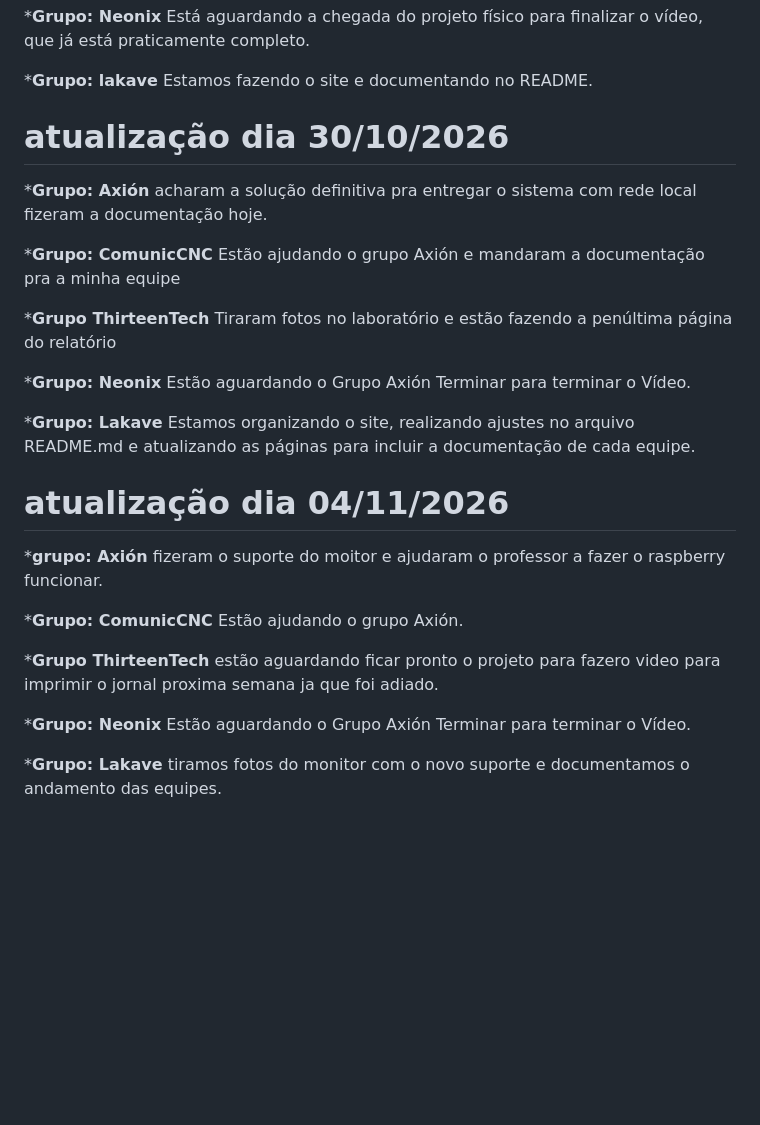
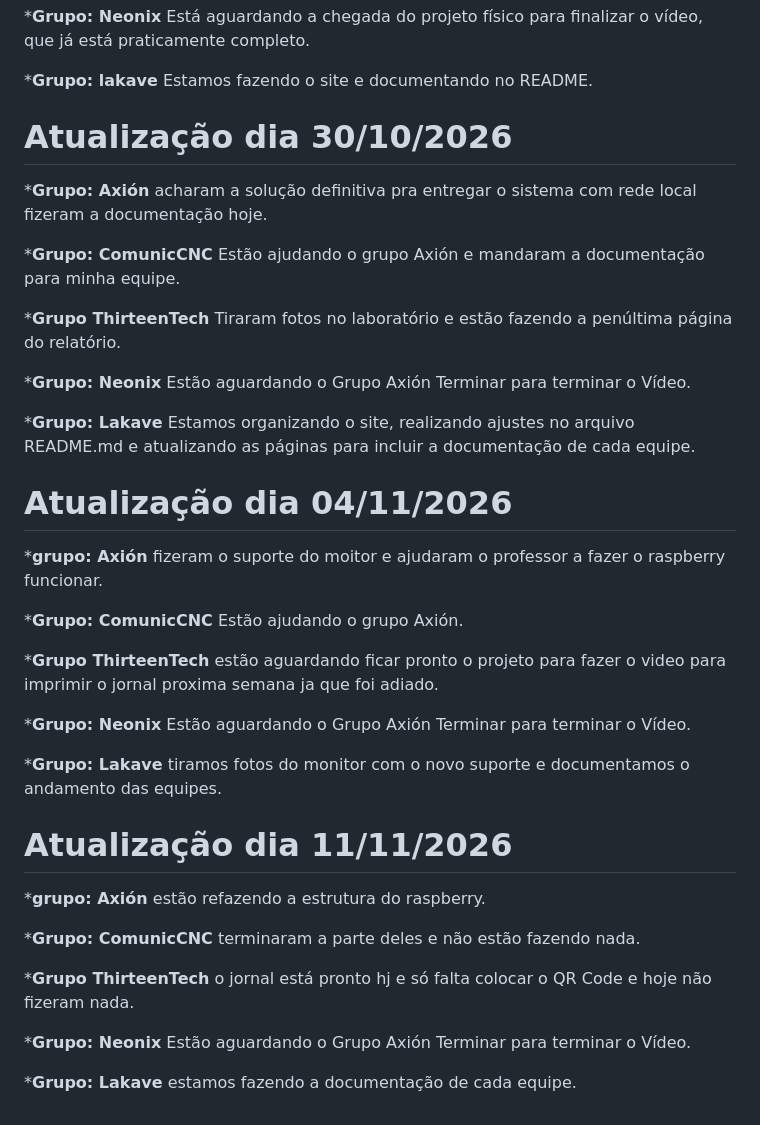
Before and after one commit to vitorzanco-del/Lakve, a Markdown page: README.md, the part around the change. Rendered like a GitHub page; blank space fills up the shorter version.

Commit message:
fiz a atualização de Hoje

```diff
--- a/README.md
+++ b/README.md
@@ -90,16 +90,16 @@ Está aguardando a chegada do projeto físico para finalizar o vídeo, que já e
 ***Grupo: lakave**
 Estamos fazendo o site e documentando no README.
 
-# atualização dia 30/10/2026
+# Atualização dia 30/10/2026
 
 ***Grupo: Axión**
 acharam a solução definitiva pra entregar o sistema com rede local fizeram a documentação hoje.
 
 ***Grupo: ComunicCNC**
-Estão ajudando o grupo Axión e mandaram a documentação pra a minha equipe
+Estão ajudando o grupo Axión e mandaram a documentação para minha equipe.
 
 ***Grupo ThirteenTech**
-Tiraram fotos no laboratório e estão fazendo a penúltima página do relatório
+Tiraram fotos no laboratório e estão fazendo a penúltima página do relatório.
 
 
 ***Grupo: Neonix** Estão aguardando o Grupo Axión Terminar para terminar o Vídeo.
@@ -107,7 +107,7 @@ Tiraram fotos no laboratório e estão fazendo a penúltima página do relatóri
 ***Grupo: Lakave**
 Estamos organizando o site, realizando ajustes no arquivo README.md e atualizando as páginas para incluir a documentação de cada equipe.
 
-# atualização dia 04/11/2026
+# Atualização dia 04/11/2026
 ***grupo: Axión**
 fizeram o suporte do moitor e ajudaram o professor a fazer o raspberry funcionar.
 
@@ -115,10 +115,27 @@ fizeram o suporte do moitor e ajudaram o professor a fazer o raspberry funcionar
  Estão ajudando o grupo Axión.
 
  ***Grupo ThirteenTech**
-estão aguardando ficar pronto o projeto para fazero video para imprimir o jornal proxima semana ja que foi adiado.
+estão aguardando ficar pronto o projeto para fazer o video para imprimir o jornal proxima semana ja que foi adiado.
 
  ***Grupo: Neonix**
  Estão aguardando o Grupo Axión Terminar para terminar o Vídeo.
 
 ***Grupo: Lakave**
 tiramos fotos do monitor com o novo suporte e documentamos o andamento das equipes.
+
+# Atualização dia 11/11/2026
+
+***grupo: Axión**
+estão refazendo a estrutura do raspberry.
+
+***Grupo: ComunicCNC**
+ terminaram a parte deles e não estão fazendo nada.
+
+***Grupo ThirteenTech**
+o jornal está pronto hj e só falta colocar o QR Code e hoje não fizeram nada.
+
+***Grupo: Neonix**
+Estão aguardando o Grupo Axión Terminar para terminar o Vídeo.
+
+***Grupo: Lakave**
+estamos fazendo a documentação de cada equipe.
```
